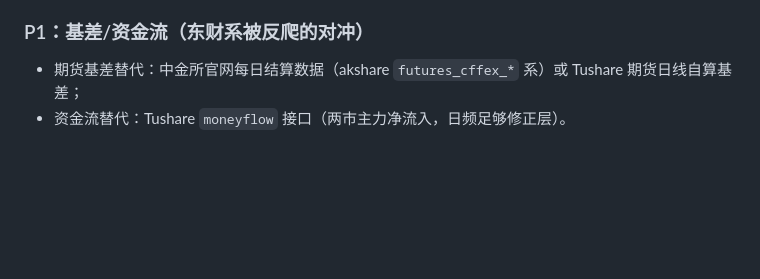
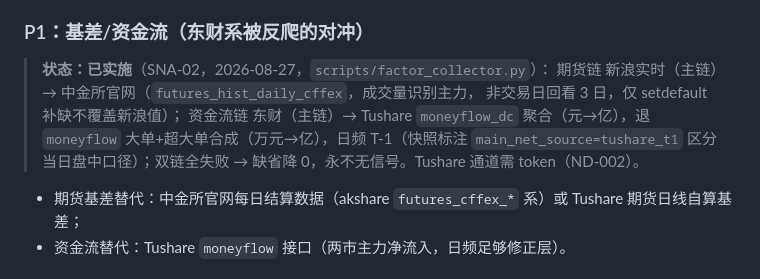
Before and after one commit to sndr23/stock-news-agent, a Markdown page: docs/数据源加固方案_20260822.md, the part around the change. GitHub-like rendering; blank space fills up the shorter version.

Commit message:
feat(数据层): SNA-02 期货基差+资金流替代通道——新浪→中金所、东财→Tushare聚合双降级链
期货链：新浪实时主链，缺失时中金所官网(futures_hist_daily_cffex)按成交量识别
主力合约补齐（setdefault 不覆盖新浪值，非交易日回看3日）；
资金流链：东财主链失败时 Tushare moneyflow_dc 聚合兜底（退 moneyflow 大单+
超大单合成），快照标注 main_net_source=tushare_t1 区分 T-1 与当日盘中口径；
双链全失败缺省降0，永不无信号。15 专项 mock 测试 + 910 unit 全绿。

```diff
--- a/docs/数据源加固方案_20260822.md
+++ b/docs/数据源加固方案_20260822.md
@@ -32,6 +32,13 @@
 - **成本**：注册免费；token 存环境变量（`TUSHARE_TOKEN`）。
 
 ### P1：基差/资金流（东财系被反爬的对冲）
+
+> **状态：已实施**（SNA-02，2026-08-27，`scripts/factor_collector.py`）：
+> 期货链 新浪实时（主链）→ 中金所官网（`futures_hist_daily_cffex`，成交量识别主力，
+> 非交易日回看 3 日，仅 setdefault 补缺不覆盖新浪值）；
+> 资金流链 东财（主链）→ Tushare `moneyflow_dc` 聚合（元→亿），退 `moneyflow`
+> 大单+超大单合成（万元→亿），日频 T-1（快照标注 `main_net_source=tushare_t1`
+> 区分当日盘中口径）；双链全失败 → 缺省降 0，永不无信号。Tushare 通道需 token（ND-002）。
 
 - 期货基差替代：中金所官网每日结算数据（akshare `futures_cffex_*` 系）或
   Tushare 期货日线自算基差；
```
